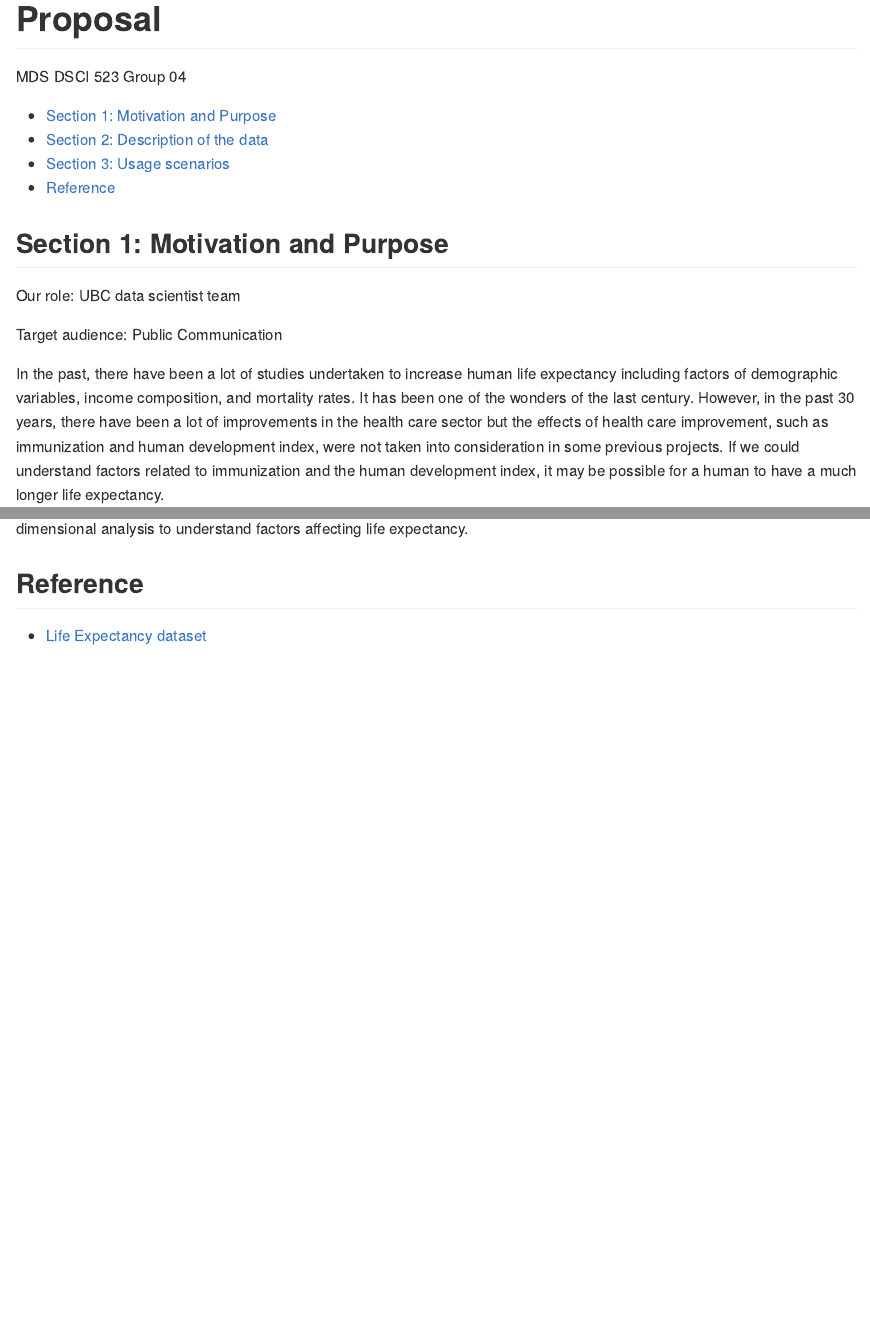
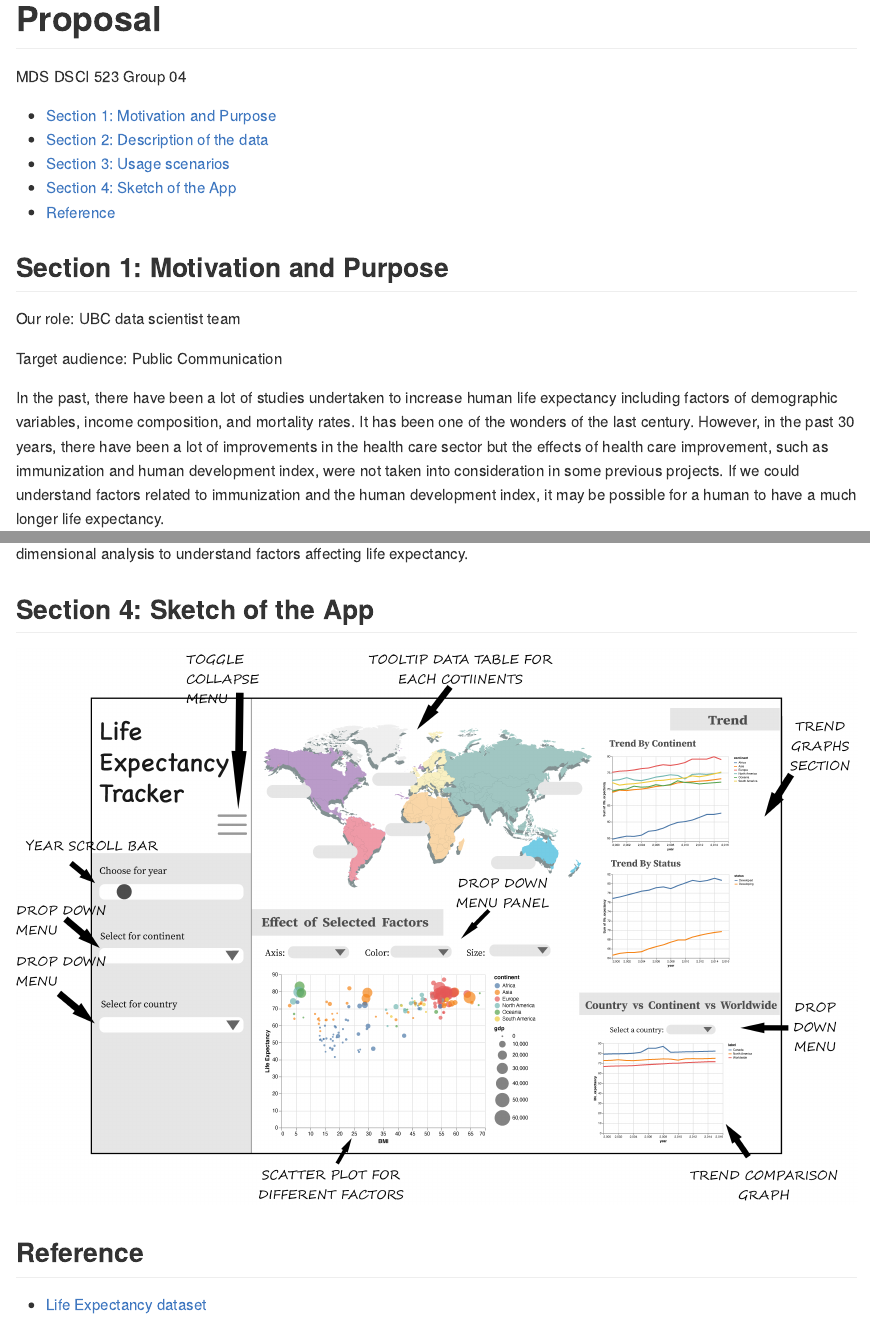
Before and after one commit to JuntingHe/dsci_532_group_04, an R Markdown document (docs/proposal.Rmd): the page in a window 1100 px wide, from its top, and a second part further down, joined at a grey line. Rendered offline with R 4.5, knitr and Pandoc, with nearby package versions.

Commit message:
include the app sketch in the proposal

````diff
--- a/docs/proposal.Rmd
+++ b/docs/proposal.Rmd
@@ -28,6 +28,13 @@ As part of the first milestone, Angie wants to have a dashboard for tracking ave
 
 Angie's team reached out to the data scientists team of MDS DSCI 532 group 4 to build the initial version of the dashboard using publicly available data from the last 15 years. Angie is hoping that the users should be able to filter the dashboard based on year, multiple continents, and countries. The dashboard should communicate the key performance indicators and other indicators to the audience in a visible way. Additionally, the users should be able to visualize the trend of life expectancy by year based on the continent, country, and status on the dashboard. The dashboard should enable users to perform multi-dimensional analysis to understand factors affecting life expectancy.
 
+
+## Section 4: Sketch of the App
+
+```{r Sketch Diagram of the App, echo = FALSE}
+knitr::include_graphics("../figures/labelled_sketch.png")
+```
+
 ## Reference
 
 - [Life Expectancy dataset](https://www.kaggle.com/kumarajarshi/life-expectancy-who)
````
Also changed, not shown: docs/proposal.md.
